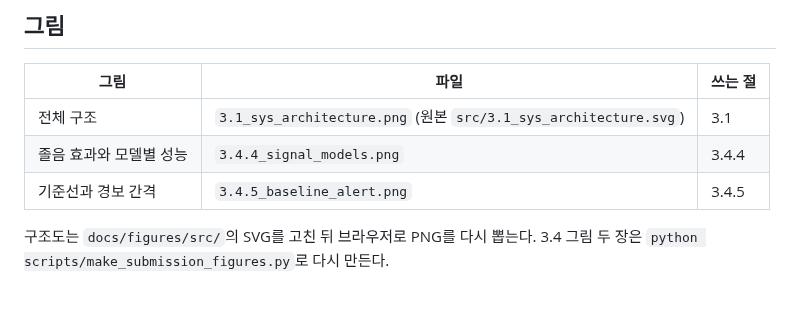
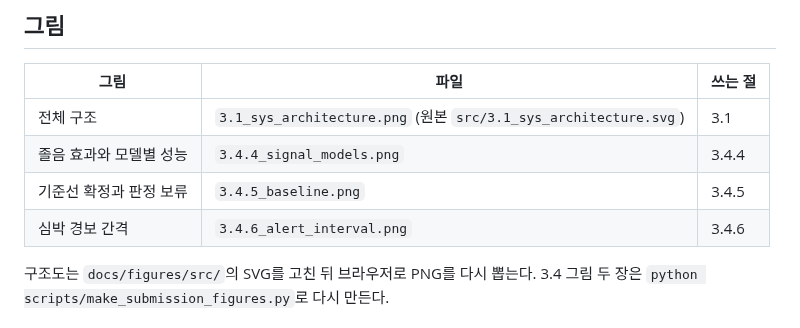
Before and after one commit to albertjihyun/Busan-IDEC, a Markdown page: docs/submission/README.md, the part around the change. GitHub-like rendering; blank space fills up the shorter version.

```diff
--- a/docs/submission/README.md
+++ b/docs/submission/README.md
@@ -28,7 +28,8 @@
 |---|---|---|
 | 전체 구조 | `3.1_sys_architecture.png` (원본 `src/3.1_sys_architecture.svg`) | 3.1 |
 | 졸음 효과와 모델별 성능 | `3.4.4_signal_models.png` | 3.4.4 |
-| 기준선과 경보 간격 | `3.4.5_baseline_alert.png` | 3.4.5 |
+| 기준선 확정과 판정 보류 | `3.4.5_baseline.png` | 3.4.5 |
+| 심박 경보 간격 | `3.4.6_alert_interval.png` | 3.4.6 |
 
 구조도는 `docs/figures/src/`의 SVG를 고친 뒤 브라우저로 PNG를 다시 뽑는다. 3.4 그림 두 장은 `python scripts/make_submission_figures.py`로 다시 만든다.
 
```
Also changed, not shown: docs/submission/3.4_inference.md (+9 -5 lines), docs/figures/3.4.5_baseline.png (added), docs/figures/3.4.5_baseline_alert.png (deleted), docs/figures/3.4.6_alert_interval.png (added), 1 other file.
